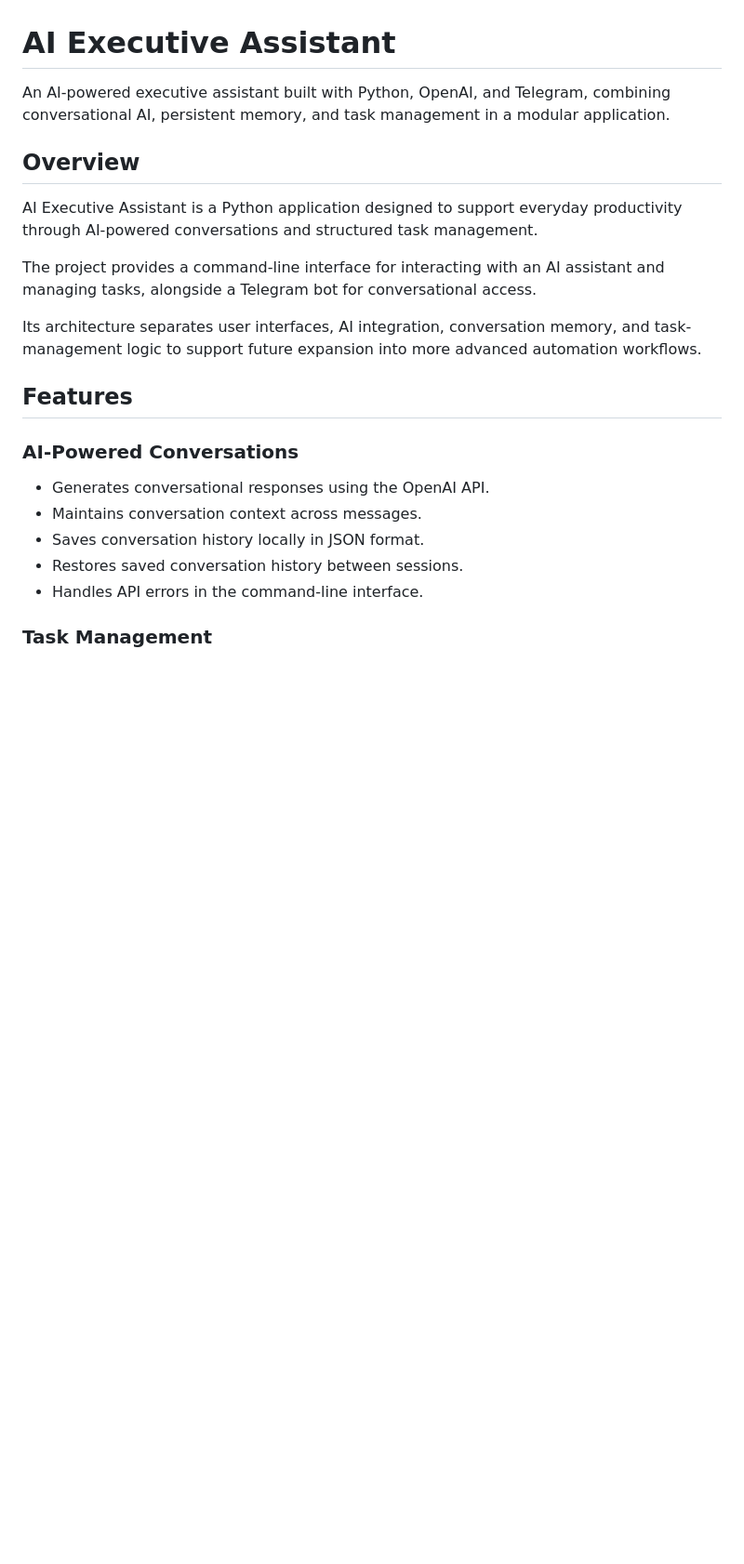
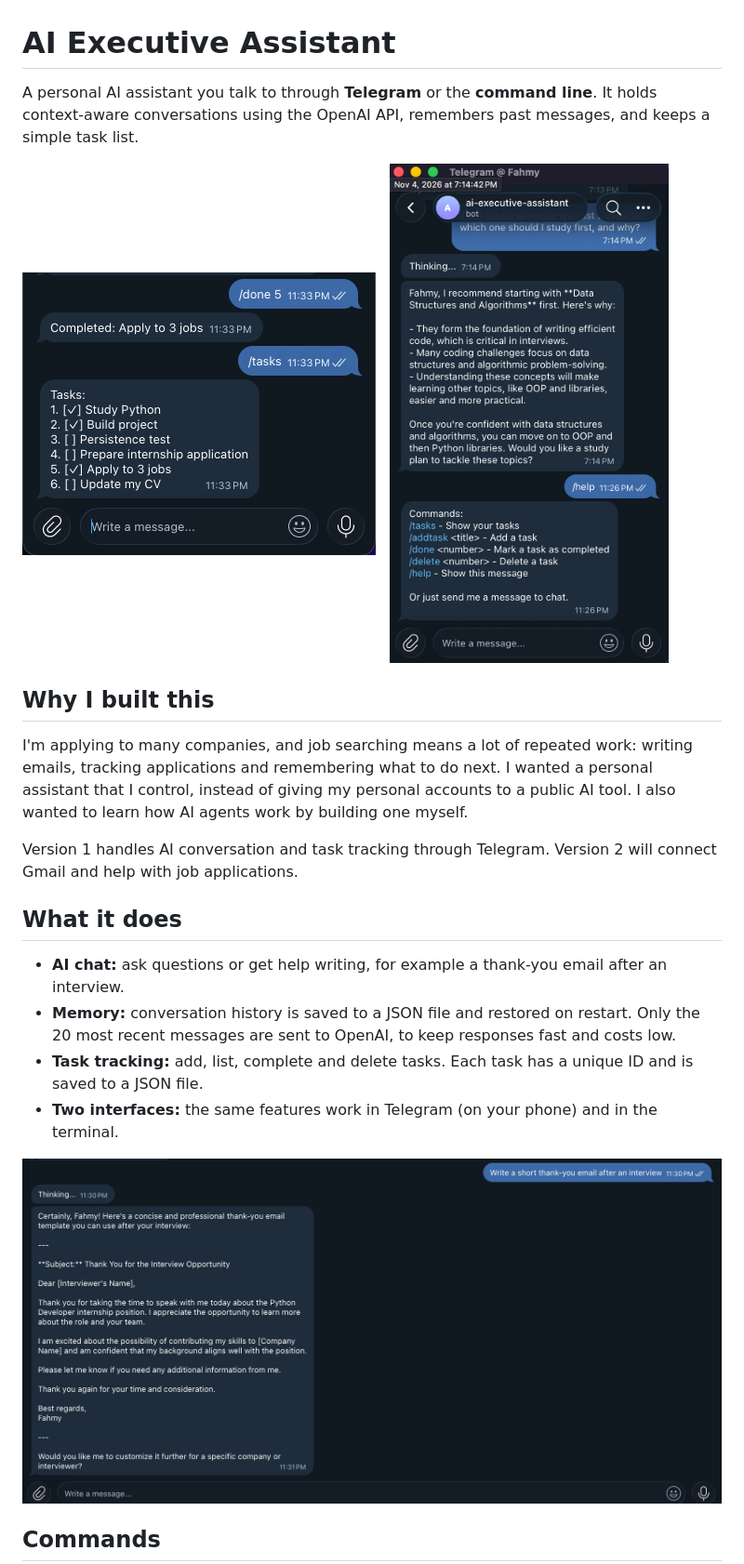
Before and after one commit to FahmyIslam12/ai-executive-assistant, a Markdown page: README.md, the part around one of its changes. Shown at 93% size. GitHub-like rendering; pictures changed too: docs/telegram-chat.png (added), docs/telegram-help.png (added), docs/telegram-tasks.png (added); blank space fills up the shorter version.

Commit message:
Rewrite README with screenshots, project purpose and how it works

```diff
--- a/README.md
+++ b/README.md
@@ -1,24 +1,27 @@
 # AI Executive Assistant
 
-An AI-powered executive assistant built with Python, OpenAI, and Telegram, combining conversational AI, persistent memory, and task management in a modular application.
+A personal AI assistant you talk to through **Telegram** or the **command line**. It holds context-aware conversations using the OpenAI API, remembers past messages, and keeps a simple task list.
 
-## Overview
+<p>
+  <img src="docs/telegram-tasks.png" alt="Managing tasks in Telegram" width="380">
+  &nbsp;
+  <img src="docs/telegram-help.png" alt="Bot commands in Telegram" width="300">
+</p>
 
-AI Executive Assistant is a Python application designed to support everyday productivity through AI-powered conversations and structured task management.
+## Why I built this
 
-The project provides a command-line interface for interacting with an AI assistant and managing tasks, alongside a Telegram bot for conversational access.
+I'm applying to many companies, and job searching means a lot of repeated work: writing emails, tracking applications and remembering what to do next. I wanted a personal assistant that I control, instead of giving my personal accounts to a public AI tool. I also wanted to learn how AI agents work by building one myself.
 
-Its architecture separates user interfaces, AI integration, conversation memory, and task-management logic to support future expansion into more advanced automation workflows.
+Version 1 handles AI conversation and task tracking through Telegram. Version 2 will connect Gmail and help with job applications.
 
-## Features
+## What it does
 
-### AI-Powered Conversations
+- **AI chat:** ask questions or get help writing, for example a thank-you email after an interview.
+- **Memory:** conversation history is saved to a JSON file and restored on restart. Only the 20 most recent messages are sent to OpenAI, to keep responses fast and costs low.
+- **Task tracking:** add, list, complete and delete tasks. Each task has a unique ID and is saved to a JSON file.
+- **Two interfaces:** the same features work in Telegram (on your phone) and in the terminal.
 
-- Generates conversational responses using the OpenAI API.
-- Maintains conversation context across messages.
-- Saves conversation history locally in JSON format.
-- Restores saved conversation history between sessions.
-- Handles API errors in the command-line interface.
+![AI drafting an email in Telegram](docs/telegram-chat.png)
 
-### Task Management
+## Commands
 
```
Also changed, not shown: other parts of README.md (+51 -154 lines).
